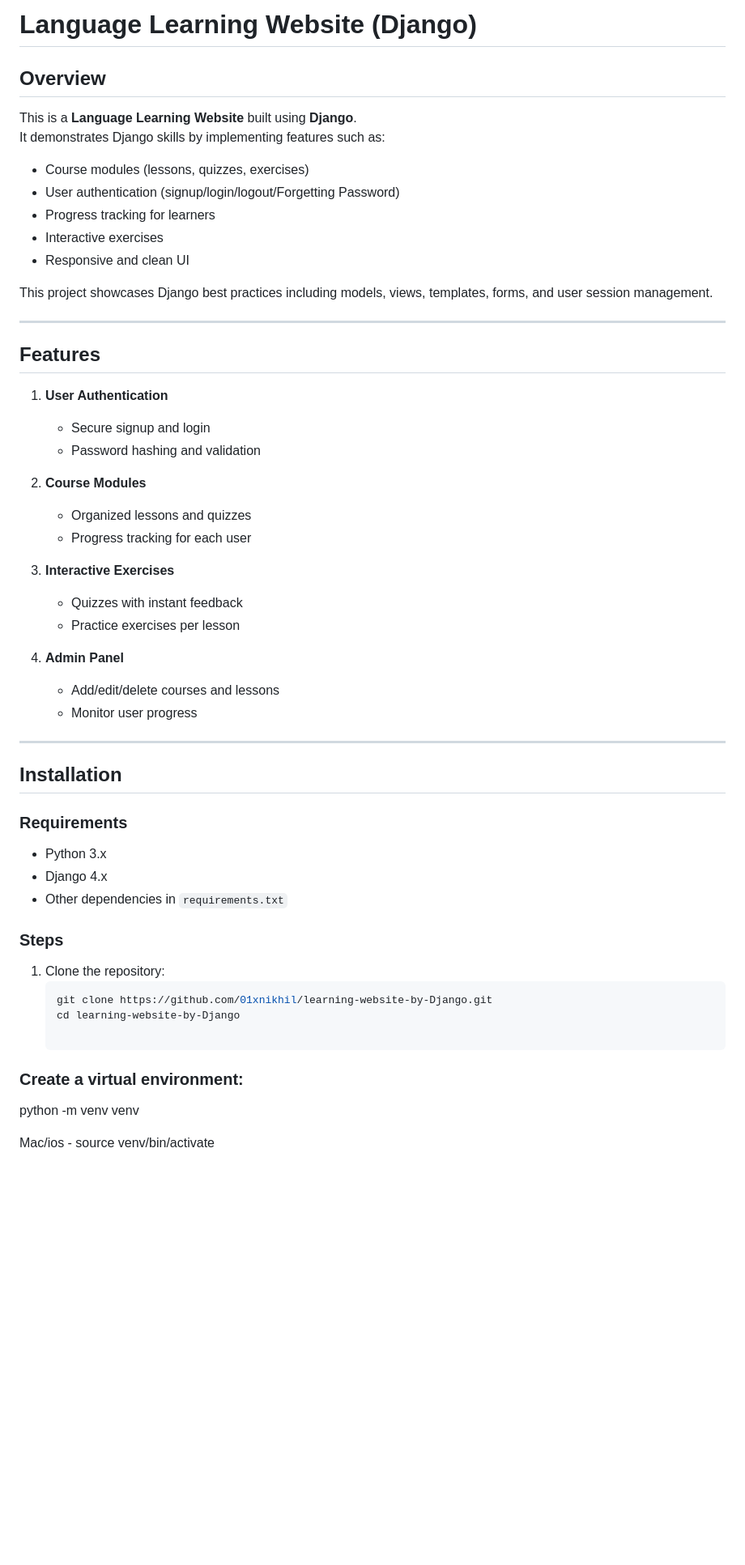
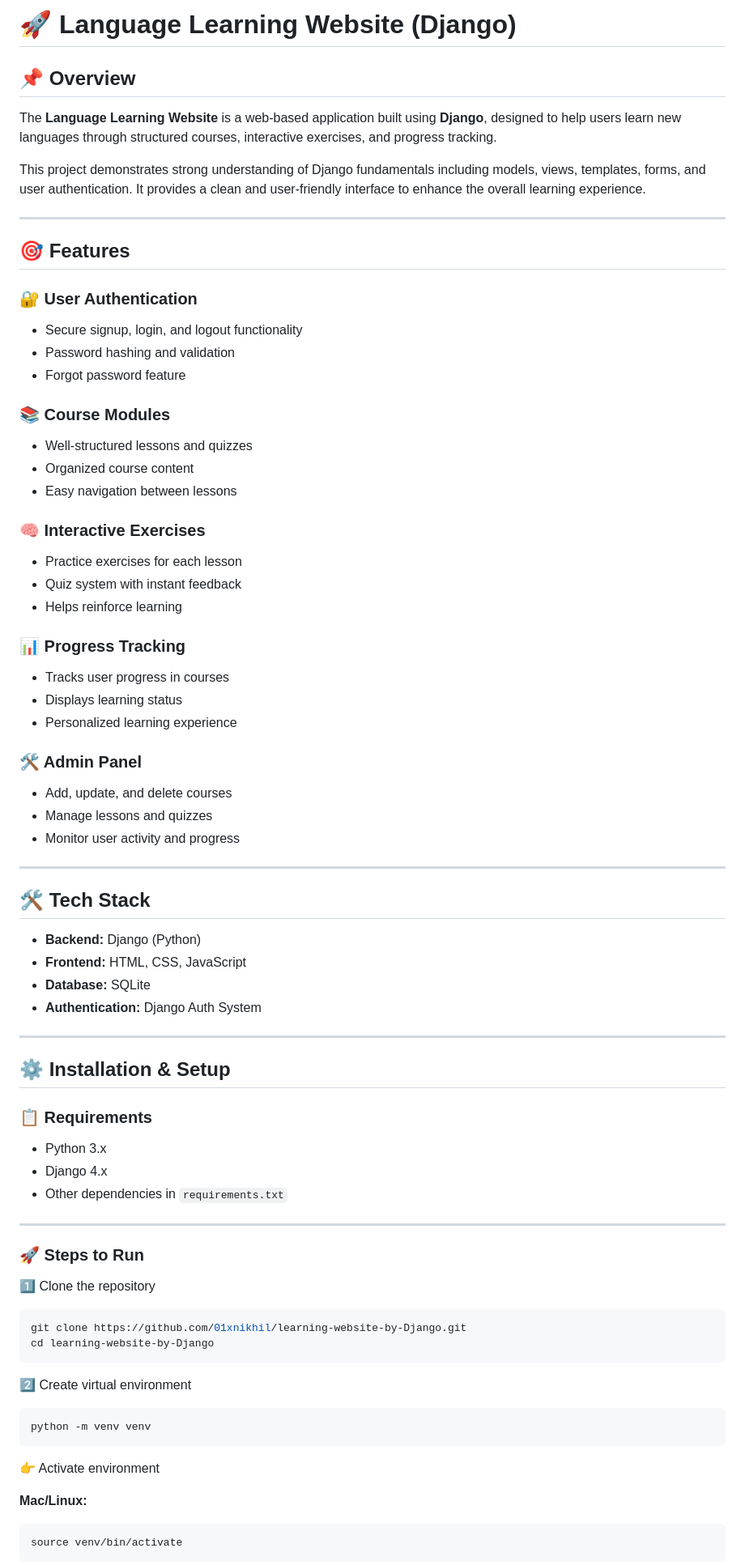
Before and after one commit to 01xnikhil/learning-website-by-Django, a Markdown page: README.md, the part around one of its changes. Shown at 81% size. Drawn GitHub-style; blank space fills up the shorter version.

````diff
--- a/README.md
+++ b/README.md
@@ -1,58 +1,86 @@
-# Language Learning Website (Django)
+# 🚀 Language Learning Website (Django)
 
-## Overview
-This is a **Language Learning Website** built using **Django**.
-It demonstrates Django skills by implementing features such as:
+## 📌 Overview
 
-- Course modules (lessons, quizzes, exercises)
-- User authentication (signup/login/logout/Forgetting Password)
-- Progress tracking for learners
-- Interactive exercises
-- Responsive and clean UI
+The **Language Learning Website** is a web-based application built using **Django**, designed to help users learn new languages through structured courses, interactive exercises, and progress tracking.
 
-This project showcases Django best practices including models, views, templates, forms, and user session management.
+This project demonstrates strong understanding of Django fundamentals including models, views, templates, forms, and user authentication. It provides a clean and user-friendly interface to enhance the overall learning experience.
 
 ---
 
-## Features
+## 🎯 Features
 
-1. **User Authentication**
-   - Secure signup and login
-   - Password hashing and validation
+### 🔐 User Authentication
 
-2. **Course Modules**
-   - Organized lessons and quizzes
-   - Progress tracking for each user
+* Secure signup, login, and logout functionality
+* Password hashing and validation
+* Forgot password feature
 
-3. **Interactive Exercises**
-   - Quizzes with instant feedback
-   - Practice exercises per lesson
+### 📚 Course Modules
 
-4. **Admin Panel**
-   - Add/edit/delete courses and lessons
-   - Monitor user progress
+* Well-structured lessons and quizzes
+* Organized course content
+* Easy navigation between lessons
+
+### 🧠 Interactive Exercises
+
+* Practice exercises for each lesson
+* Quiz system with instant feedback
+* Helps reinforce learning
+
+### 📊 Progress Tracking
+
+* Tracks user progress in courses
+* Displays learning status
+* Personalized learning experience
+
+### 🛠️ Admin Panel
+
+* Add, update, and delete courses
+* Manage lessons and quizzes
+* Monitor user activity and progress
 
 ---
 
-## Installation
+## 🛠️ Tech Stack
 
-### Requirements
+* **Backend:** Django (Python)
+* **Frontend:** HTML, CSS, JavaScript
+* **Database:** SQLite
+* **Authentication:** Django Auth System
 
-- Python 3.x
-- Django 4.x
-- Other dependencies in `requirements.txt`
+---
 
-### Steps
+## ⚙️ Installation & Setup
 
-1. Clone the repository:
-   ```bash
-   git clone https://github.com/01xnikhil/learning-website-by-Django.git
-   cd learning-website-by-Django
+### 📋 Requirements
 
-### Create a virtual environment:
+* Python 3.x
+* Django 4.x
+* Other dependencies in `requirements.txt`
 
+---
+
+### 🚀 Steps to Run
+
+1️⃣ Clone the repository
+
+```bash
+git clone https://github.com/01xnikhil/learning-website-by-Django.git
+cd learning-website-by-Django
+```
+
+2️⃣ Create virtual environment
+
+```bash
 python -m venv venv
+```
 
-Mac/ios -
+👉 Activate environment
+
+**Mac/Linux:**
+
+```bash
 source venv/bin/activate
+```
 
````
Also changed, not shown: other parts of README.md (+93 -39 lines).
